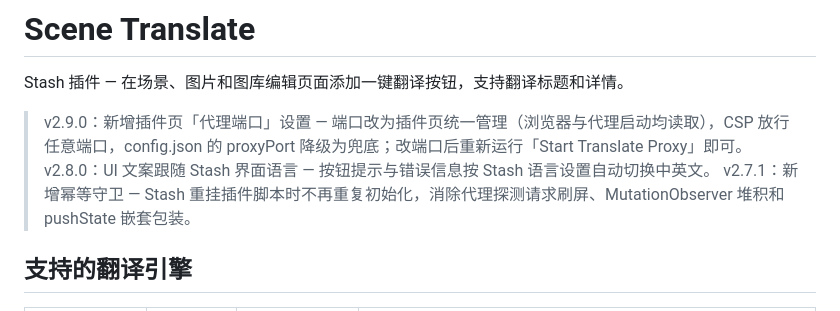
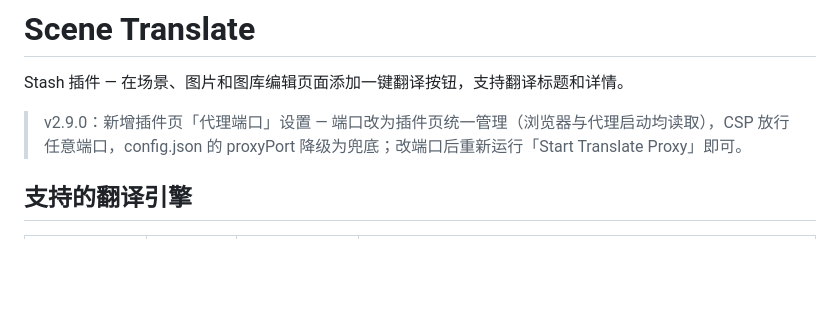
Before and after one commit to k6cc/stash-jav-tools, a Markdown page: sceneTranslate/README.md, the part around the change. Drawn GitHub-style; blank space fills up the shorter version.

Commit message:
docs(sceneTranslate): keep only latest version note in README header

```diff
--- a/sceneTranslate/README.md
+++ b/sceneTranslate/README.md
@@ -3,8 +3,6 @@
 Stash 插件 — 在场景、图片和图库编辑页面添加一键翻译按钮，支持翻译标题和详情。
 
 > v2.9.0：新增插件页「代理端口」设置 — 端口改为插件页统一管理（浏览器与代理启动均读取），CSP 放行任意端口，config.json 的 proxyPort 降级为兜底；改端口后重新运行「Start Translate Proxy」即可。
-> v2.8.0：UI 文案跟随 Stash 界面语言 — 按钮提示与错误信息按 Stash 语言设置自动切换中英文。
-> v2.7.1：新增幂等守卫 — Stash 重挂插件脚本时不再重复初始化，消除代理探测请求刷屏、MutationObserver 堆积和 pushState 嵌套包装。
 
 ## 支持的翻译引擎
 
```
